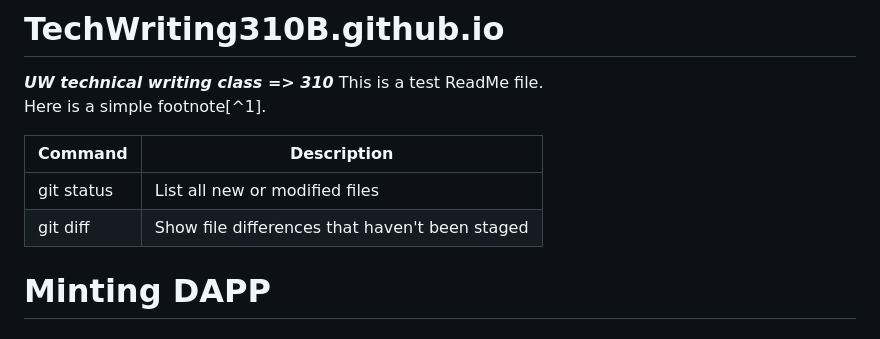
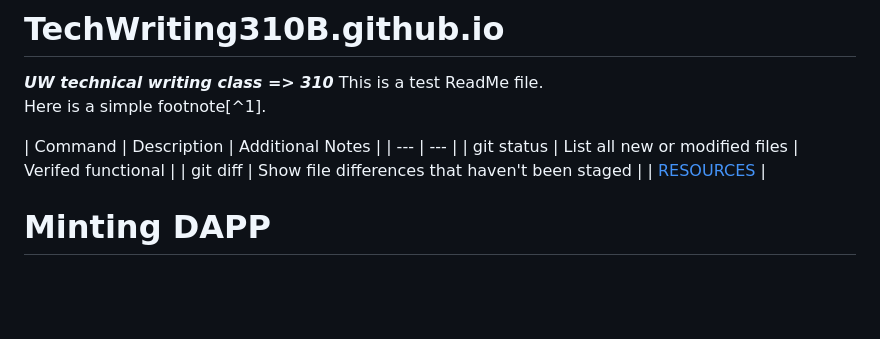
Before and after one commit to gleicht/ReviewDemo.github.io, a Markdown page: README.md, the part around the change. GitHub-like rendering; blank space fills up the shorter version.

```diff
--- a/README.md
+++ b/README.md
@@ -3,10 +3,10 @@ _**UW technical writing class => 310**_
 This is a test ReadMe file.<br>
 Here is a simple footnote[^1].
 
-| Command | Description |
+| Command | Description | Additional Notes |
 | --- | --- |
-| git status | List all new or modified files |
-| git diff | Show file differences that haven't been staged |
+| git status | List all new or modified files | Verifed functional |
+| git diff | Show file differences that haven't been staged | | [RESOURCES](#resources) |
 
 # Minting DAPP
 
```
